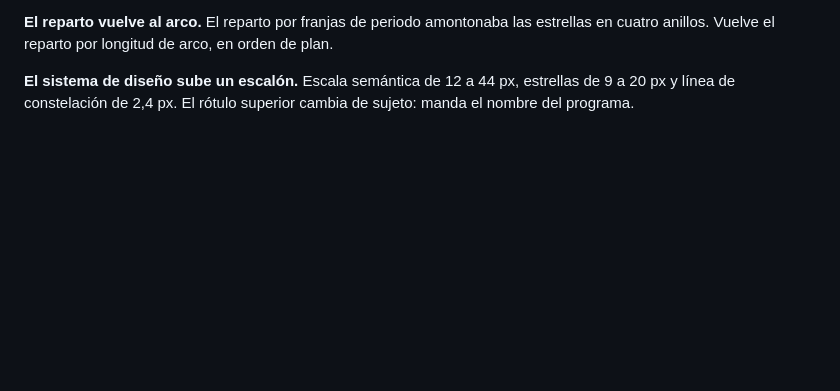
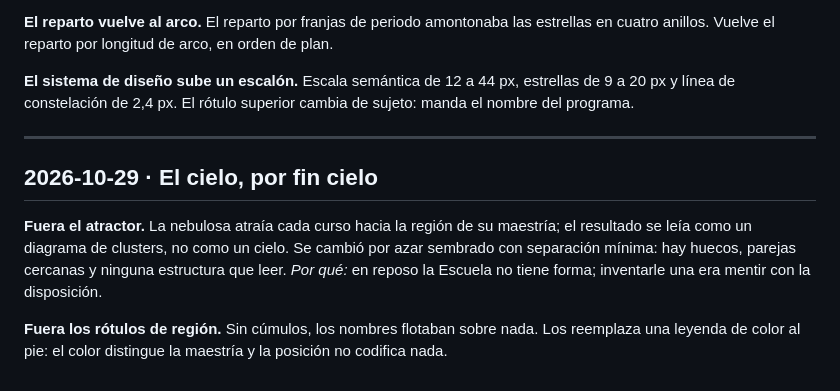
Before and after one commit to srsergiorodriguez/constelaciones-epah, a Markdown page: docs/diary.md, the part around the change. Rendered like a GitHub page; blank space fills up the shorter version.

```diff
--- a/docs/diary.md
+++ b/docs/diary.md
@@ -120,3 +120,15 @@ anillos. Vuelve el reparto por longitud de arco, en orden de plan.
 
 **El sistema de diseño sube un escalón.** Escala semántica de 12 a 44 px, estrellas de 9 a 20 px y
 línea de constelación de 2,4 px. El rótulo superior cambia de sujeto: manda el nombre del programa.
+
+---
+
+## 2026-10-29 · El cielo, por fin cielo
+
+**Fuera el atractor.** La nebulosa atraía cada curso hacia la región de su maestría; el resultado se
+leía como un diagrama de clusters, no como un cielo. Se cambió por azar sembrado con separación
+mínima: hay huecos, parejas cercanas y ninguna estructura que leer. *Por qué:* en reposo la Escuela no
+tiene forma; inventarle una era mentir con la disposición.
+
+**Fuera los rótulos de región.** Sin cúmulos, los nombres flotaban sobre nada. Los reemplaza una
+leyenda de color al pie: el color distingue la maestría y la posición no codifica nada.
```
Also changed, not shown: docs/constellation.md (+8 -5 lines), docs/plan.md (+8 -0 lines), docs/assets/app-nebulosa.png, 6 other files.
